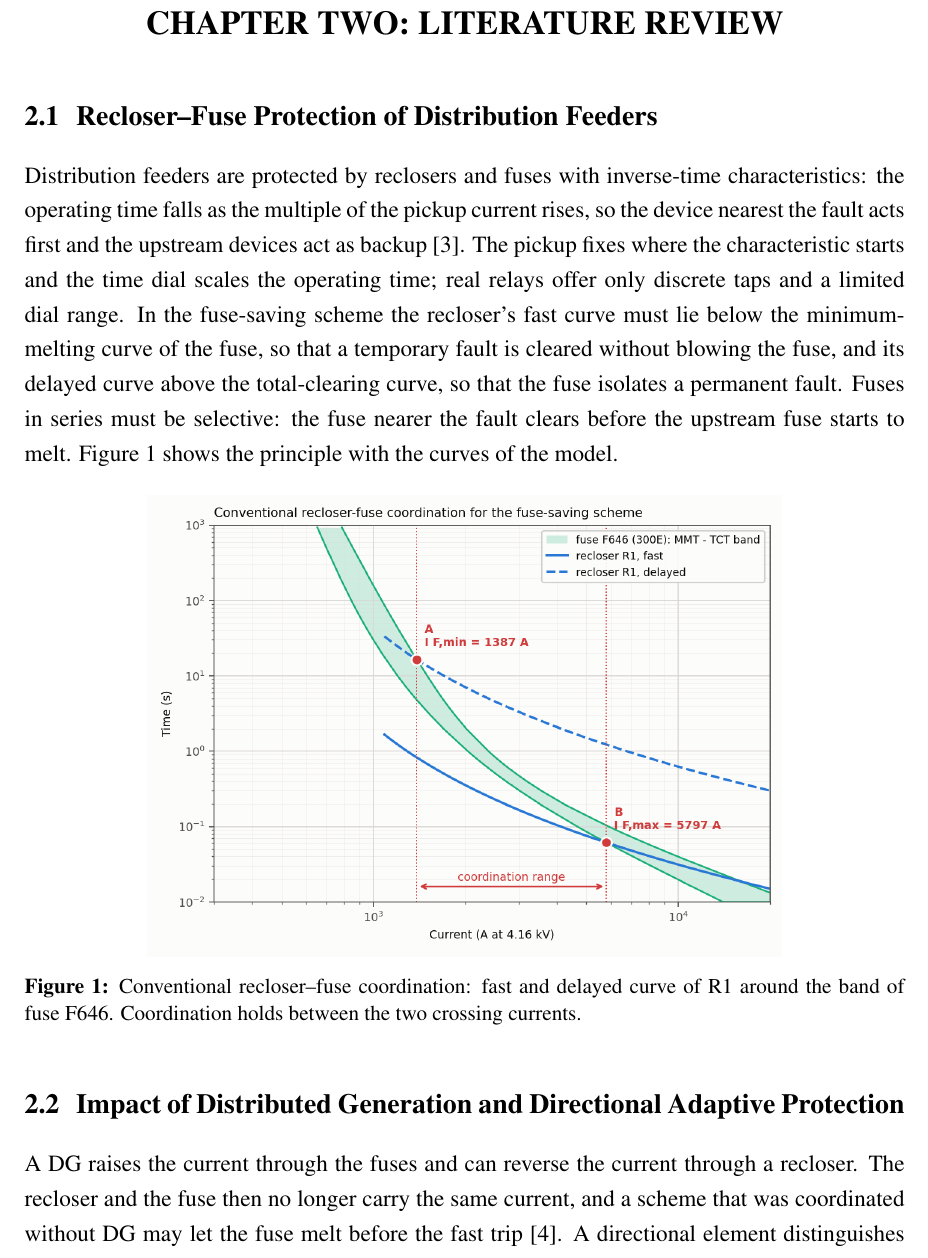
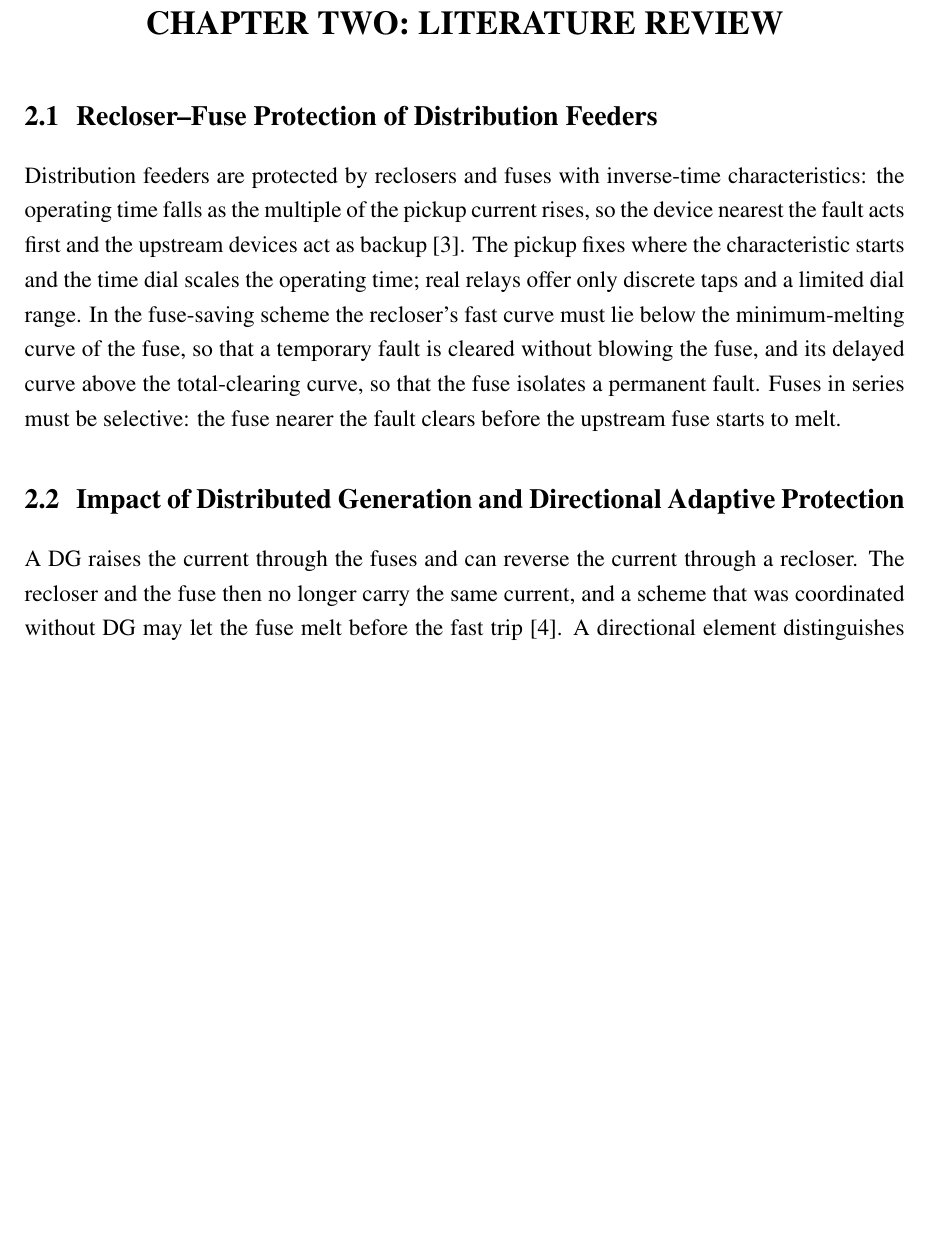
Before and after one commit to ranjanranjan21/-DSDR-IEEE13-PowerFactory, a LaTeX document (DSDR_Study/report/main.tex): part of page 16 of 66, cut so that both start at the same text, the shorter picture padded with empty space. Compiled offline with pdfLaTeX.

Commit message:
Report: literature review without figure
Co-Authored-By: Claude Opus 5.5 <noreply@anthropic.com>

```diff
--- a/DSDR_Study/report/main.tex
+++ b/DSDR_Study/report/main.tex
@@ -312,15 +312,7 @@ time dial scales the operating time; real relays offer only discrete taps and a
 fuse-saving scheme the recloser's fast curve must lie below the minimum-melting curve of the fuse, so that a
 temporary fault is cleared without blowing the fuse, and its delayed curve above the total-clearing curve, so
 that the fuse isolates a permanent fault. Fuses in series must be selective: the fuse nearer the fault clears
-before the upstream fuse starts to melt. Figure~\ref{fig:f1} shows the principle with the curves of the model.
-
-\begin{figure}[H]
-\centering
-\includegraphics[width=0.72\textwidth]{fig01.png}
-\caption{Conventional recloser--fuse coordination: fast and delayed curve of R1 around the band of fuse F646.
-Coordination holds between the two crossing currents.}
-\label{fig:f1}
-\end{figure}
+before the upstream fuse starts to melt.
 
 \subsection{Impact of Distributed Generation and Directional Adaptive Protection}
 A DG raises the current through the fuses and can reverse the current through a recloser. The recloser and the
```
Also changed, not shown: DSDR_Study/report/DSDR_Report.pdf, 3 other files.
